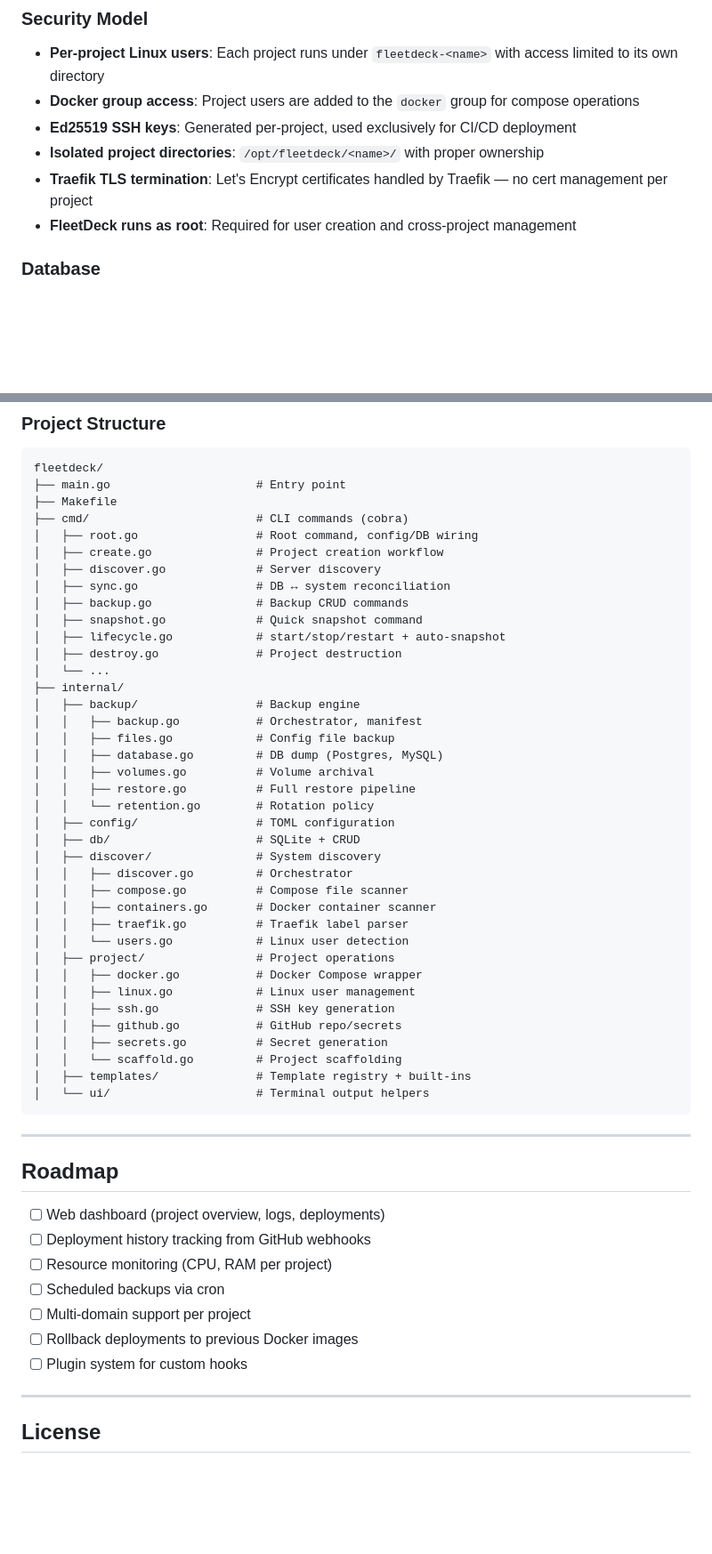
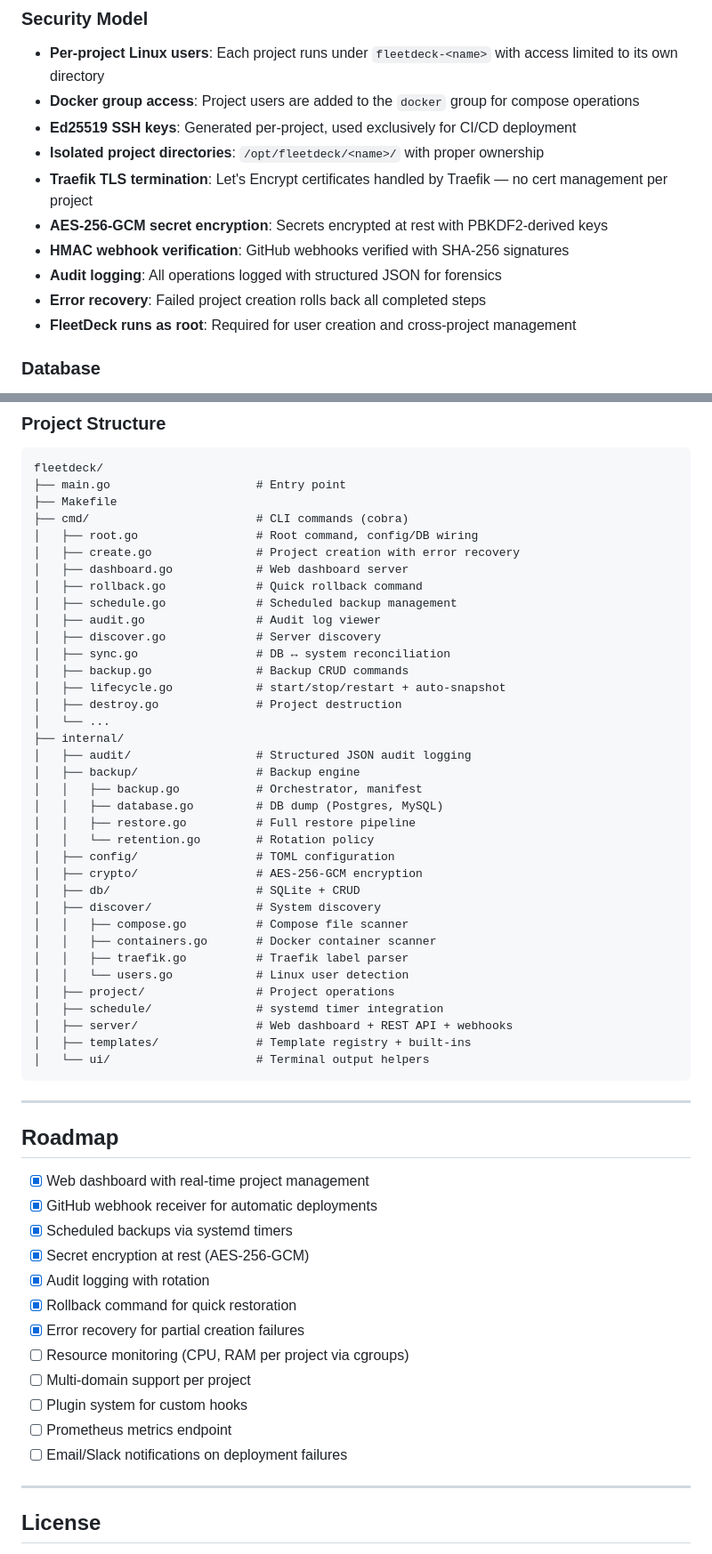
Before and after one commit to Artaeon/fleetdeck, a Markdown page: README.md, 2 parts joined by grey strips. Shown at 89% size. Drawn GitHub-style; blank space fills up the shorter version.

````diff
--- a/README.md
+++ b/README.md
@@ -391,6 +548,10 @@ sudo fleetdeck template add mystack --from ./my-template/
 - **Ed25519 SSH keys**: Generated per-project, used exclusively for CI/CD deployment
 - **Isolated project directories**: `/opt/fleetdeck/<name>/` with proper ownership
 - **Traefik TLS termination**: Let's Encrypt certificates handled by Traefik — no cert management per project
+- **AES-256-GCM secret encryption**: Secrets encrypted at rest with PBKDF2-derived keys
+- **HMAC webhook verification**: GitHub webhooks verified with SHA-256 signatures
+- **Audit logging**: All operations logged with structured JSON for forensics
+- **Error recovery**: Failed project creation rolls back all completed steps
 - **FleetDeck runs as root**: Required for user creation and cross-project management
 
 ### Database
@@ -510,37 +675,35 @@ fleetdeck/
 ├── Makefile
 ├── cmd/                        # CLI commands (cobra)
 │   ├── root.go                 # Root command, config/DB wiring
-│   ├── create.go               # Project creation workflow
+│   ├── create.go               # Project creation with error recovery
+│   ├── dashboard.go            # Web dashboard server
+│   ├── rollback.go             # Quick rollback command
+│   ├── schedule.go             # Scheduled backup management
+│   ├── audit.go                # Audit log viewer
 │   ├── discover.go             # Server discovery
 │   ├── sync.go                 # DB ↔ system reconciliation
 │   ├── backup.go               # Backup CRUD commands
-│   ├── snapshot.go             # Quick snapshot command
 │   ├── lifecycle.go            # start/stop/restart + auto-snapshot
 │   ├── destroy.go              # Project destruction
 │   └── ...
 ├── internal/
+│   ├── audit/                  # Structured JSON audit logging
 │   ├── backup/                 # Backup engine
 │   │   ├── backup.go           # Orchestrator, manifest
-│   │   ├── files.go            # Config file backup
 │   │   ├── database.go         # DB dump (Postgres, MySQL)
-│   │   ├── volumes.go          # Volume archival
 │   │   ├── restore.go          # Full restore pipeline
 │   │   └── retention.go        # Rotation policy
 │   ├── config/                 # TOML configuration
+│   ├── crypto/                 # AES-256-GCM encryption
 │   ├── db/                     # SQLite + CRUD
 │   ├── discover/               # System discovery
-│   │   ├── discover.go         # Orchestrator
 │   │   ├── compose.go          # Compose file scanner
 │   │   ├── containers.go       # Docker container scanner
 │   │   ├── traefik.go          # Traefik label parser
 │   │   └── users.go            # Linux user detection
 │   ├── project/                # Project operations
-│   │   ├── docker.go           # Docker Compose wrapper
-│   │   ├── linux.go            # Linux user management
-│   │   ├── ssh.go              # SSH key generation
-│   │   ├── github.go           # GitHub repo/secrets
-│   │   ├── secrets.go          # Secret generation
-│   │   └── scaffold.go         # Project scaffolding
+│   ├── schedule/               # systemd timer integration
+│   ├── server/                 # Web dashboard + REST API + webhooks
 │   ├── templates/              # Template registry + built-ins
 │   └── ui/                     # Terminal output helpers
 ```
@@ -549,13 +712,18 @@ fleetdeck/
 
 ## Roadmap
 
-- [ ] Web dashboard (project overview, logs, deployments)
-- [ ] Deployment history tracking from GitHub webhooks
-- [ ] Resource monitoring (CPU, RAM per project)
-- [ ] Scheduled backups via cron
+- [x] Web dashboard with real-time project management
+- [x] GitHub webhook receiver for automatic deployments
+- [x] Scheduled backups via systemd timers
+- [x] Secret encryption at rest (AES-256-GCM)
+- [x] Audit logging with rotation
+- [x] Rollback command for quick restoration
+- [x] Error recovery for partial creation failures
+- [ ] Resource monitoring (CPU, RAM per project via cgroups)
 - [ ] Multi-domain support per project
-- [ ] Rollback deployments to previous Docker images
 - [ ] Plugin system for custom hooks
+- [ ] Prometheus metrics endpoint
+- [ ] Email/Slack notifications on deployment failures
 
 ---
 
````
Also changed, not shown: other parts of README.md (+161 -0 lines).
